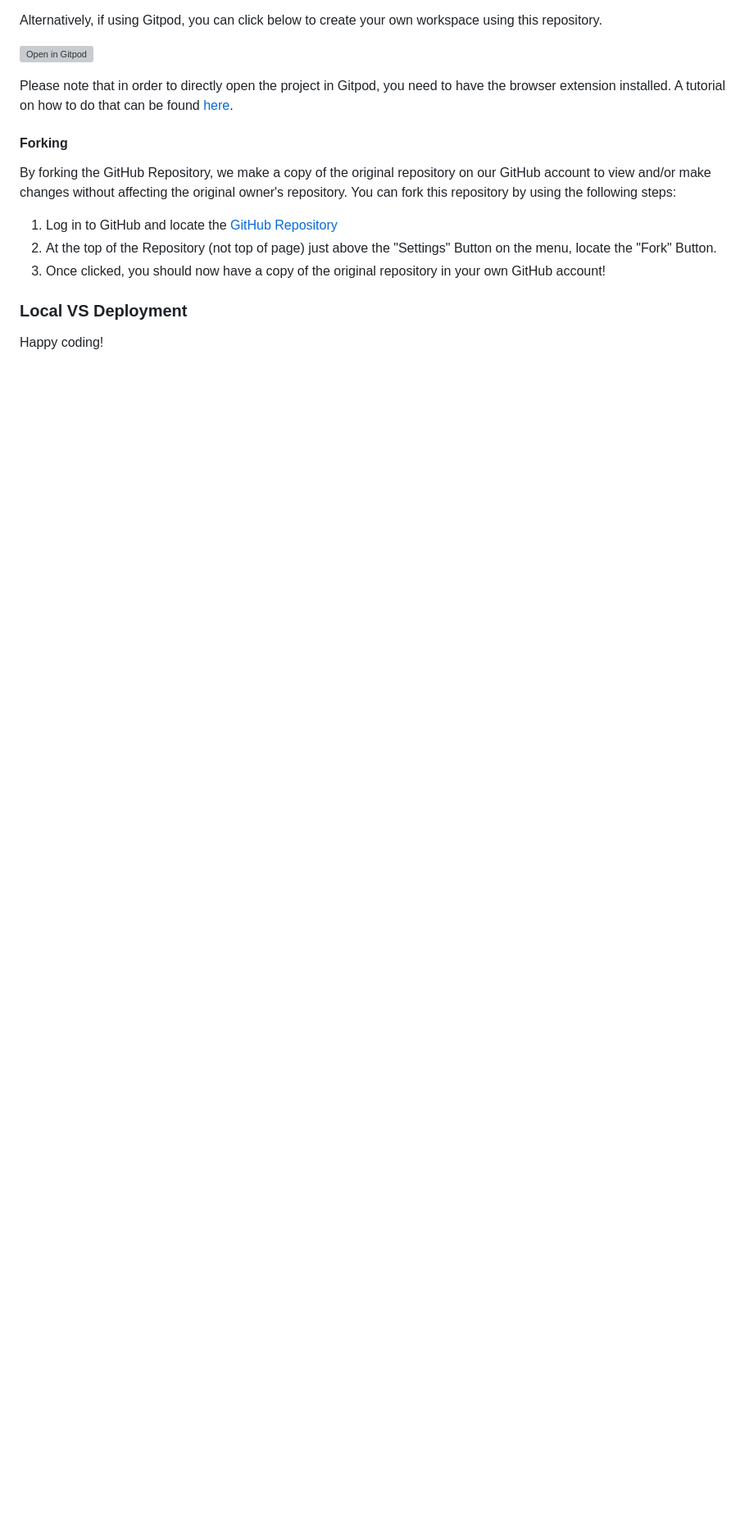
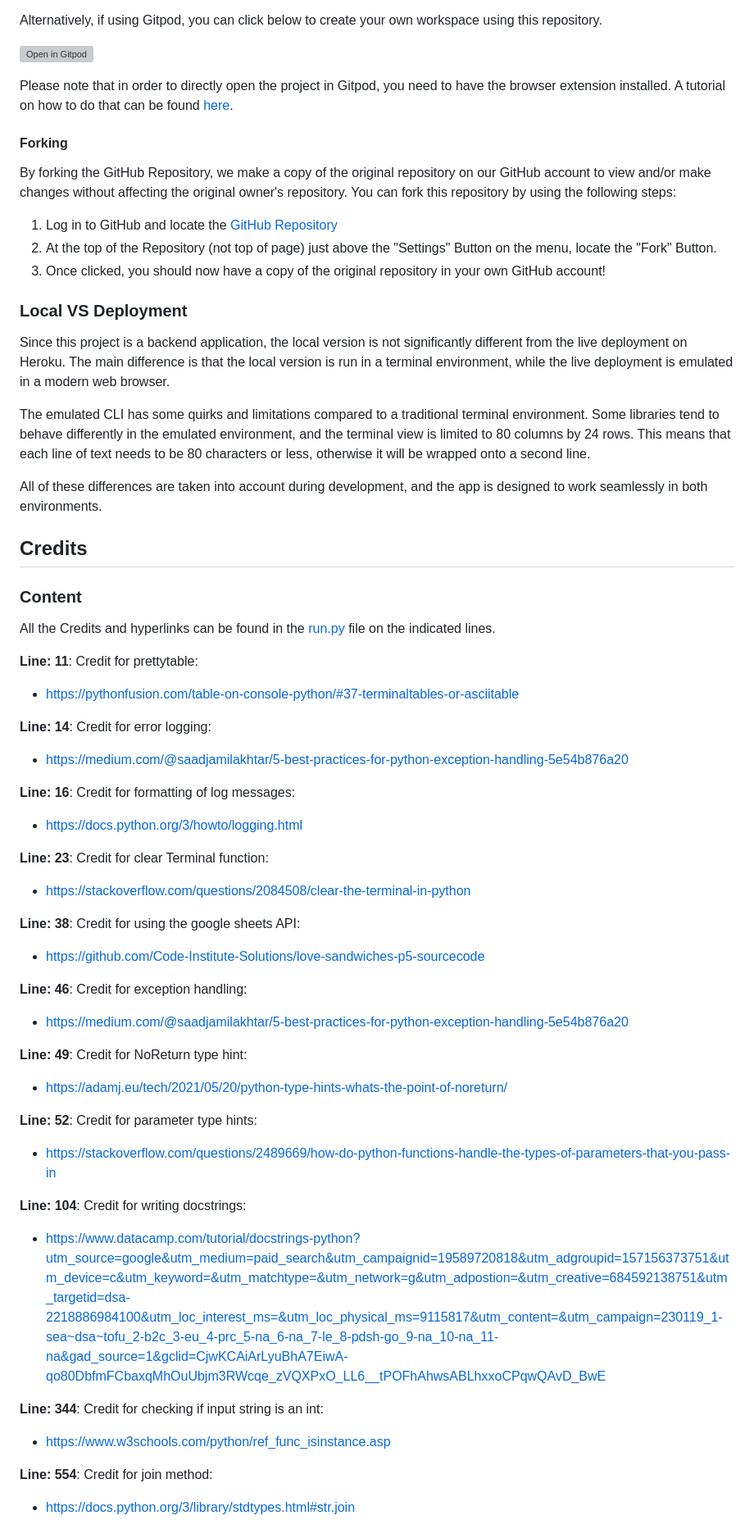
Before and after one commit to benschaf/flash-cli, a Markdown page: README.md, the part around the change printed below. Shown: that part at 82% size. GitHub-like rendering; blank space fills up the shorter version; grey boxes are pictures that could not be loaded.

Commit message:
doc: update credits and add Acknowledgements

```diff
--- a/README.md
+++ b/README.md
@@ -393,4 +393,48 @@ You can fork this repository by using the following steps:
 
 ### Local VS Deployment
 
-Happy coding!
+Since this project is a backend application, the local version is not significantly different from the live deployment on Heroku. The main difference is that the local version is run in a terminal environment, while the live deployment is emulated in a modern web browser.
+
+The emulated CLI has some quirks and limitations compared to a traditional terminal environment. Some libraries tend to behave differently in the emulated environment, and the terminal view is limited to 80 columns by 24 rows. This means that each line of text needs to be 80 characters or less, otherwise it will be wrapped onto a second line.
+
+All of these differences are taken into account during development, and the app is designed to work seamlessly in both environments.
+
+
+## Credits
+
+### Content
+All the Credits and hyperlinks can be found in the [run.py](run.py) file on the indicated lines.
+
+**Line: 11**: Credit for prettytable:
+-  https://pythonfusion.com/table-on-console-python/#37-terminaltables-or-asciitable
+
+**Line: 14**: Credit for error logging:
+-  https://medium.com/@saadjamilakhtar/5-best-practices-for-python-exception-handling-5e54b876a20
+
+**Line: 16**: Credit for formatting of log messages:
+-  https://docs.python.org/3/howto/logging.html
+
+**Line: 23**: Credit for clear Terminal function:
+-  https://stackoverflow.com/questions/2084508/clear-the-terminal-in-python
+
+**Line: 38**: Credit for using the google sheets API:
+-  https://github.com/Code-Institute-Solutions/love-sandwiches-p5-sourcecode
+
+**Line: 46**: Credit for exception handling:
+-  https://medium.com/@saadjamilakhtar/5-best-practices-for-python-exception-handling-5e54b876a20
+
+**Line: 49**: Credit for NoReturn type hint:
+-  https://adamj.eu/tech/2021/05/20/python-type-hints-whats-the-point-of-noreturn/
+
+**Line: 52**: Credit for parameter type hints:
+-  https://stackoverflow.com/questions/2489669/how-do-python-functions-handle-the-types-of-parameters-that-you-pass-in
+
+**Line: 104**: Credit for writing docstrings:
+-  https://www.datacamp.com/tutorial/docstrings-python?utm_source=google&utm_medium=paid_search&utm_campaignid=19589720818&utm_adgroupid=157156373751&utm_device=c&utm_keyword=&utm_matchtype=&utm_network=g&utm_adpostion=&utm_creative=684592138751&utm_targetid=dsa-2218886984100&utm_loc_interest_ms=&utm_loc_physical_ms=9115817&utm_content=&utm_campaign=230119_1-sea~dsa~tofu_2-b2c_3-eu_4-prc_5-na_6-na_7-le_8-pdsh-go_9-na_10-na_11-na&gad_source=1&gclid=CjwKCAiArLyuBhA7EiwA-qo80DbfmFCbaxqMhOuUbjm3RWcqe_zVQXPxO_LL6__tPOFhAhwsABLhxxoCPqwQAvD_BwE
+
+**Line: 344**: Credit for checking if input string is an int:
+-  https://www.w3schools.com/python/ref_func_isinstance.asp
+
+**Line: 554**: Credit for join method:
+-  https://docs.python.org/3/library/stdtypes.html#str.join
+
```
Also changed, not shown: other parts of README.md (+22 -0 lines).
